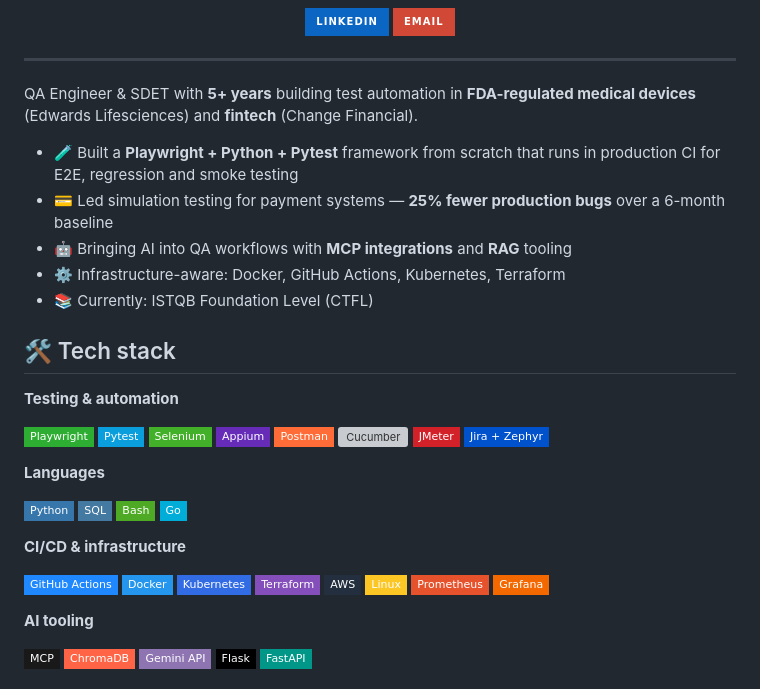
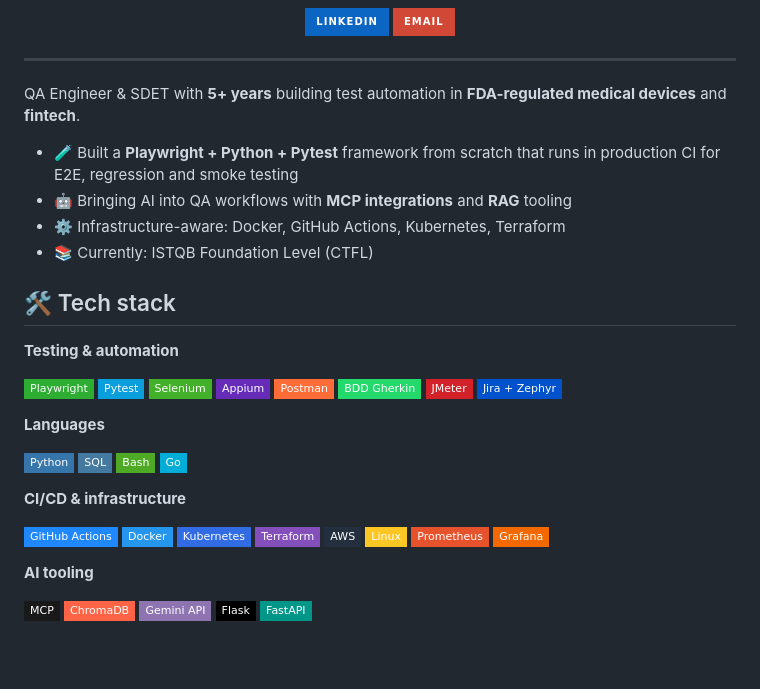
Before and after one commit to MichaelYnoa/MichaelYnoa, a Markdown page: README.md, the part around one of its changes. Drawn GitHub-style; badges without logos; blank space fills up the shorter version; grey boxes are pictures that could not be loaded.

Commit message:
Profile README: trim intro, fix badges

```diff
--- a/README.md
+++ b/README.md
@@ -8,10 +8,9 @@
 
 ---
 
-QA Engineer & SDET with **5+ years** building test automation in **FDA-regulated medical devices** (Edwards Lifesciences) and **fintech** (Change Financial).
+QA Engineer & SDET with **5+ years** building test automation in **FDA-regulated medical devices** and **fintech**.
 
 - 🧪 Built a **Playwright + Python + Pytest** framework from scratch that runs in production CI for E2E, regression and smoke testing
-- 💳 Led simulation testing for payment systems — **25% fewer production bugs** over a 6-month baseline
 - 🤖 Bringing AI into QA workflows with **MCP integrations** and **RAG** tooling
 - ⚙️ Infrastructure-aware: Docker, GitHub Actions, Kubernetes, Terraform
 - 📚 Currently: ISTQB Foundation Level (CTFL)
@@ -20,12 +19,12 @@ QA Engineer & SDET with **5+ years** building test automation in **FDA-regulated
 
 **Testing & automation**
 
-![Playwright](https://img.shields.io/badge/Playwright-2EAD33?style=flat-square&logo=playwright&logoColor=white)
+![Playwright](https://img.shields.io/badge/Playwright-2EAD33?style=flat-square)
 ![Pytest](https://img.shields.io/badge/Pytest-0A9EDC?style=flat-square&logo=pytest&logoColor=white)
 ![Selenium](https://img.shields.io/badge/Selenium-43B02A?style=flat-square&logo=selenium&logoColor=white)
 ![Appium](https://img.shields.io/badge/Appium-662CB8?style=flat-square&logo=appium&logoColor=white)
 ![Postman](https://img.shields.io/badge/Postman-FF6C37?style=flat-square&logo=postman&logoColor=white)
-![Cucumber](https://img.shields.io/badge/BDD%20%2F%20Gherkin-23D96C?style=flat-square&logo=cucumber&logoColor=white)
+![BDD Gherkin](https://img.shields.io/badge/BDD%20Gherkin-23D96C?style=flat-square&logo=cucumber&logoColor=white)
 ![JMeter](https://img.shields.io/badge/JMeter-D22128?style=flat-square&logo=apachejmeter&logoColor=white)
 ![Jira](https://img.shields.io/badge/Jira%20%2B%20Zephyr-0052CC?style=flat-square&logo=jira&logoColor=white)
 
```
Also changed, not shown: other parts of README.md (+1 -1 lines).
